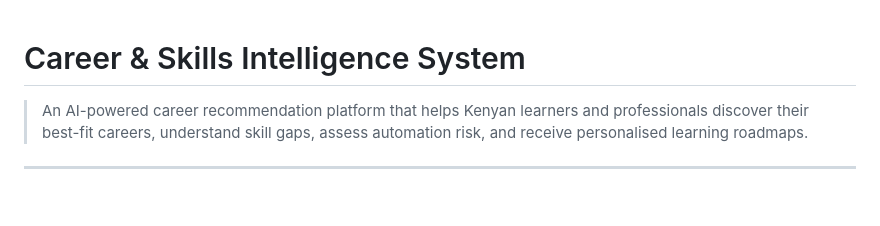
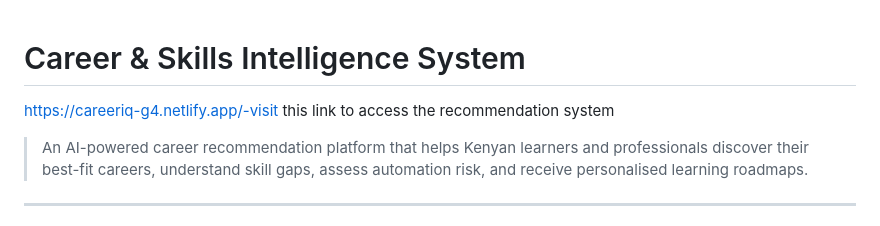
Before and after one commit to Mwanaishaali/Cap_Stone_Project, a Markdown page: README.md, the part around the change. Drawn GitHub-style; blank space fills up the shorter version.

Commit message:
Add access link for the recommendation system
Added a link to access the recommendation system.

```diff
--- a/README.md
+++ b/README.md
@@ -1,4 +1,5 @@
 # Career & Skills Intelligence System
+https://careeriq-g4.netlify.app/-visit this link to access the recommendation system
 
 > An AI-powered career recommendation platform that helps Kenyan learners and professionals discover their best-fit careers, understand skill gaps, assess automation risk, and receive personalised learning roadmaps.
 
```
